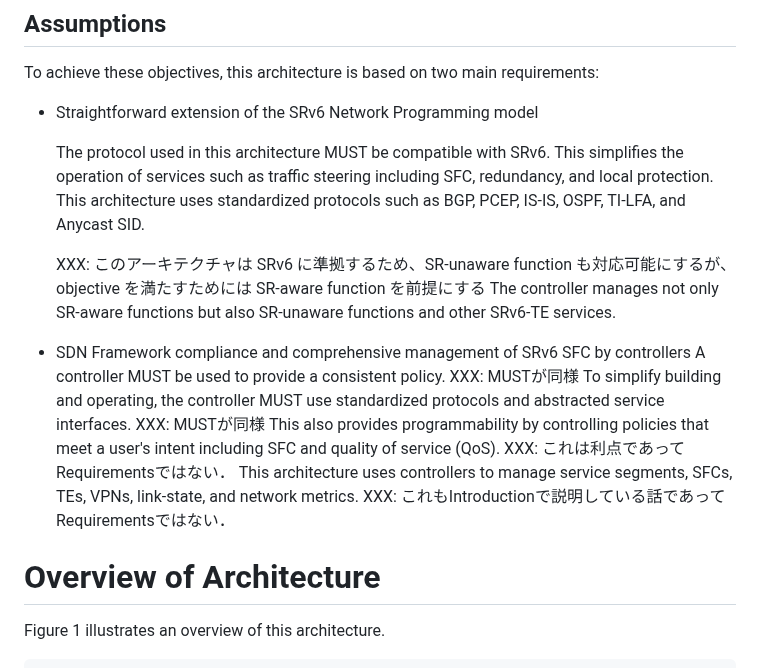
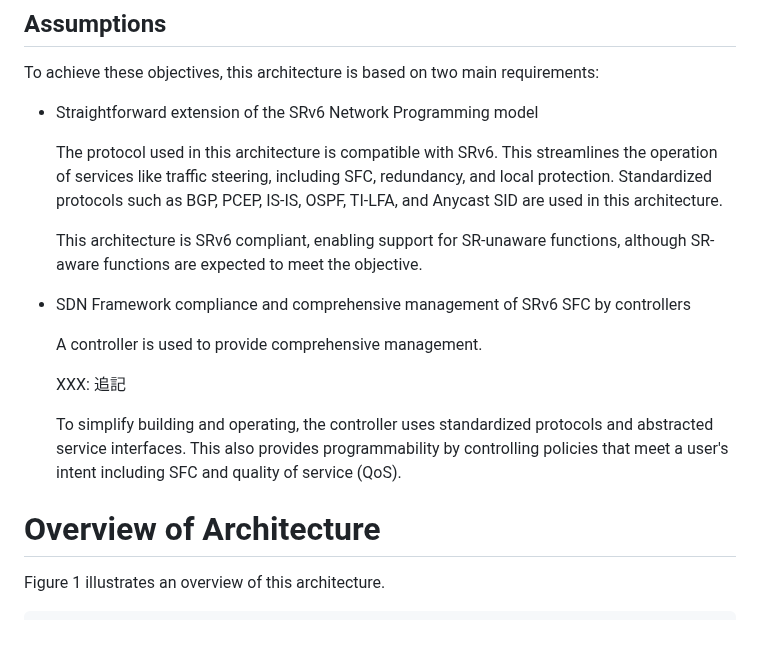
Before and after one commit to watal/draft-watal-spring-srv6-sfc-sr-aware-functions, a Markdown page: draft-watal-spring-srv6-sfc-with-sr-aware-functions.md, the part around the change. GitHub-like rendering; blank space fills up the shorter version.

Commit message:
Add: assumptions

```diff
--- a/draft-watal-spring-srv6-sfc-with-sr-aware-functions.md
+++ b/draft-watal-spring-srv6-sfc-with-sr-aware-functions.md
@@ -114,24 +114,22 @@ To achieve these objectives, this architecture is based on two main requirements
 
 * Straightforward extension of the SRv6 Network Programming model
 
-  The protocol used in this architecture MUST be compatible with SRv6.
-  This simplifies the operation of services such as traffic steering including SFC, redundancy, and local protection.
-  This architecture uses standardized protocols such as BGP, PCEP, IS-IS, OSPF, TI-LFA, and Anycast SID.
+  The protocol used in this architecture is compatible with SRv6.
+  This streamlines the operation of services like traffic steering, including SFC, redundancy, and local protection.
+  Standardized protocols such as BGP, PCEP, IS-IS, OSPF, TI-LFA, and Anycast SID are used in this architecture.
 
-  XXX: このアーキテクチャは SRv6 に準拠するため、SR-unaware function も対応可能にするが、objective を満たすためには SR-aware function を前提にする
-  The controller manages not only SR-aware functions but also SR-unaware functions and other SRv6-TE services.
+  This architecture is SRv6 compliant, enabling support for SR-unaware functions, although SR-aware functions are expected to meet the objective.
 
 * SDN Framework compliance and comprehensive management of SRv6 SFC by controllers
-  A controller MUST be used to provide a consistent policy.
-XXX: MUSTが同様
-  To simplify building and operating, the controller MUST use standardized protocols and abstracted service interfaces.
-XXX: MUSTが同様
+
+  A controller is used to provide comprehensive management.
+
+  XXX: 追記
+
+  To simplify building and operating, the controller uses standardized protocols and abstracted service interfaces.
   This also provides programmability by controlling policies that meet a user's intent including SFC and quality of service (QoS).
-XXX: これは利点であってRequirementsではない．
-  This architecture uses controllers to manage service segments, SFCs, TEs, VPNs, link-state, and network metrics.
-XXX: これもIntroductionで説明している話であってRequirementsではない．
 
-# Overview of Architecture
+#  Overview of Architecture
 Figure 1 illustrates an overview of this architecture.
 
 ~~~ drawing
```
